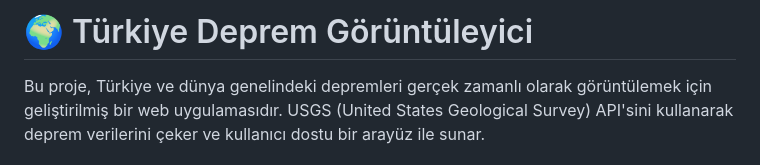
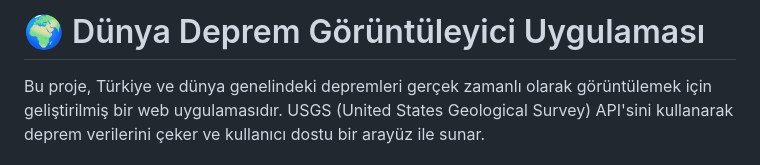
Before and after one commit to erent8/Earthquake-Viewer-Map, a Markdown page: Eartquake/README.md, the part around the change. Drawn GitHub-style.

```diff
--- a/Eartquake/README.md
+++ b/Eartquake/README.md
@@ -1,4 +1,4 @@
-# 🌍 Türkiye Deprem Görüntüleyici
+# 🌍 Dünya Deprem Görüntüleyici Uygulaması
 
 Bu proje, Türkiye ve dünya genelindeki depremleri gerçek zamanlı olarak görüntülemek için geliştirilmiş bir web uygulamasıdır. USGS (United States Geological Survey) API'sini kullanarak deprem verilerini çeker ve kullanıcı dostu bir arayüz ile sunar.
 
```
